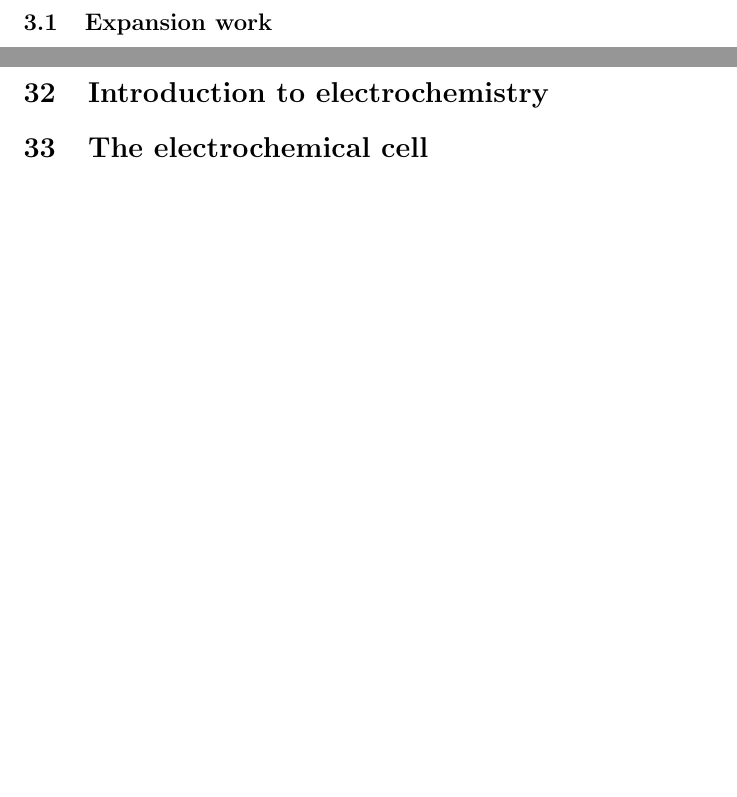
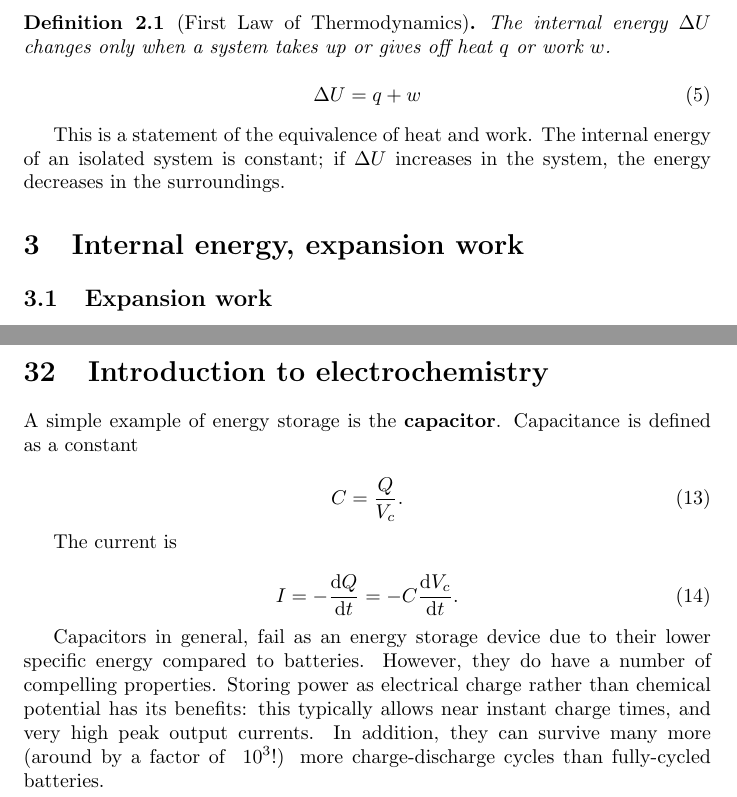
Before and after one commit to fishnsotong/notes, a LaTeX paper (560-thermo/notes.tex): two parts of pages 7 and 14 of 14 before the commit and two parts of pages 7 and 13 of 15 after it, joined at a grey line, cut at the place of the change, the shorter picture padded with empty space. Compiled offline with pdfLaTeX.

Commit message:
added new sections

```diff
--- a/560-thermo/notes.tex
+++ b/560-thermo/notes.tex
@@ -185,6 +185,20 @@ a sign convention that is \textit{additive} in nature. $q$ represents the heat
 absorbed \textit{by} the system, and $w$ represents work done \textit{on} the
 system.
 
+
+\begin{definition}[First Law of Thermodynamics]
+The internal energy $\Delta U$ changes only when a system takes up or gives off
+heat $q$ or work $w$.
+
+  \begin{equation}
+    \Delta U = q + w
+  \end{equation}
+\end{definition}
+
+This is a statement of the equivalence of heat and work. The internal energy of
+an isolated system is constant; if $\Delta U$ increases in the system, the
+energy decreases in the surroundings.
+
 \section{Internal energy, expansion work}
 
 \subsection{Expansion work}
@@ -438,6 +461,27 @@ involved in ligand-receptor binding.
 
 \section{Introduction to electrochemistry}
 
+A simple example of energy storage is the \textbf{capacitor}. Capacitance is
+defined as a constant
+
+\begin{equation}
+  C = \frac{Q}{V_c}.
+\end{equation}
+
+The current is
+
+\begin{equation}
+  I = -\frac{\mathrm{d}Q}{\mathrm{d}t} = -C \frac{\mathrm{d}V_c}{\mathrm{d}t}.
+\end{equation}
+
+Capacitors in general, fail as an energy storage device due to their lower
+specific energy compared to batteries. However, they do have a number of
+compelling properties. Storing power as electrical charge rather than chemical
+potential has its benefits: this typically allows near instant charge times, and
+very high peak output currents. In addition, they can survive many more (around
+by a factor of ~$10^3$!) more charge-discharge cycles than fully-cycled
+batteries.
+
 \section{The electrochemical cell}
 
 \section{Potentials, interfaces, electrodes and mass transport}
```
Also changed, not shown: 560-thermo/notes.tex (37 more changed lines).
